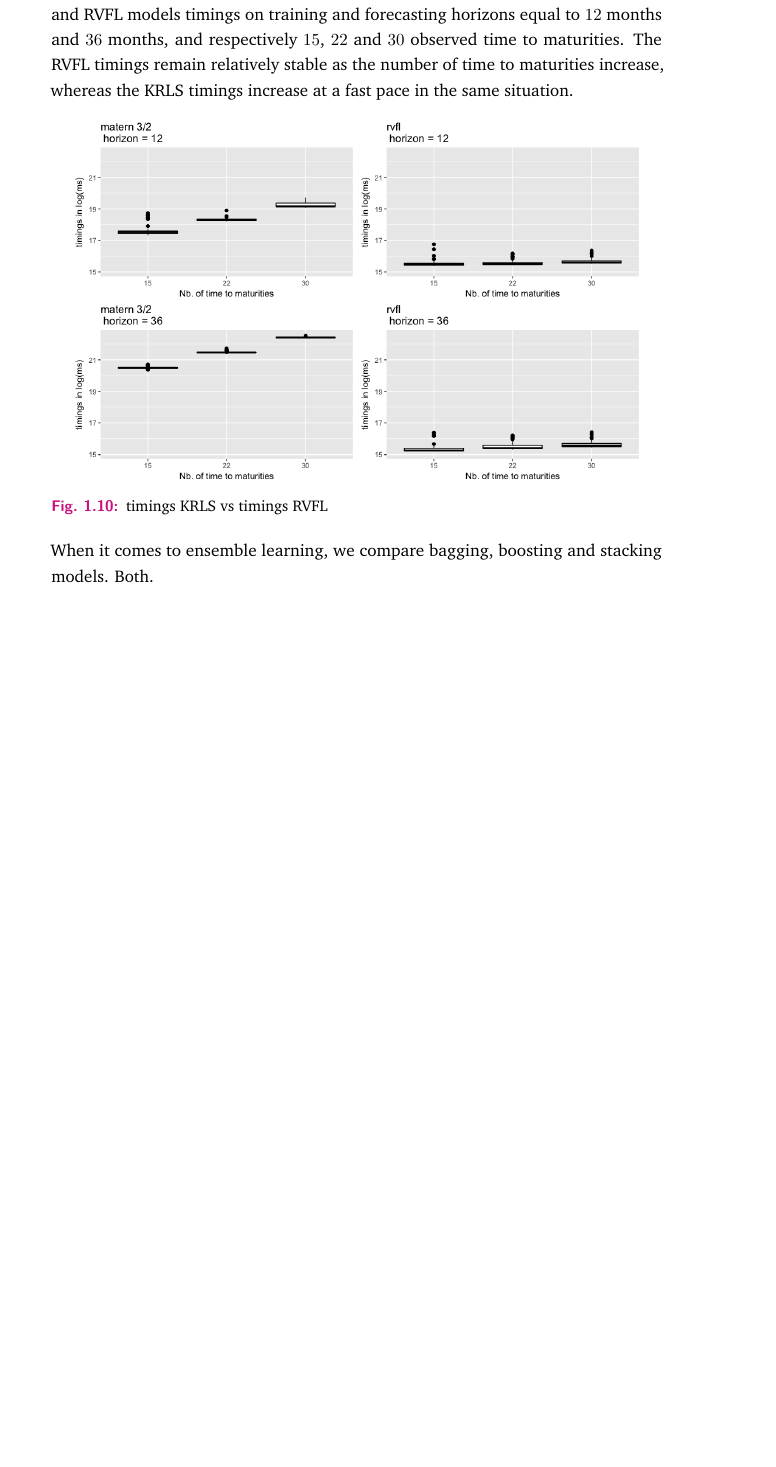
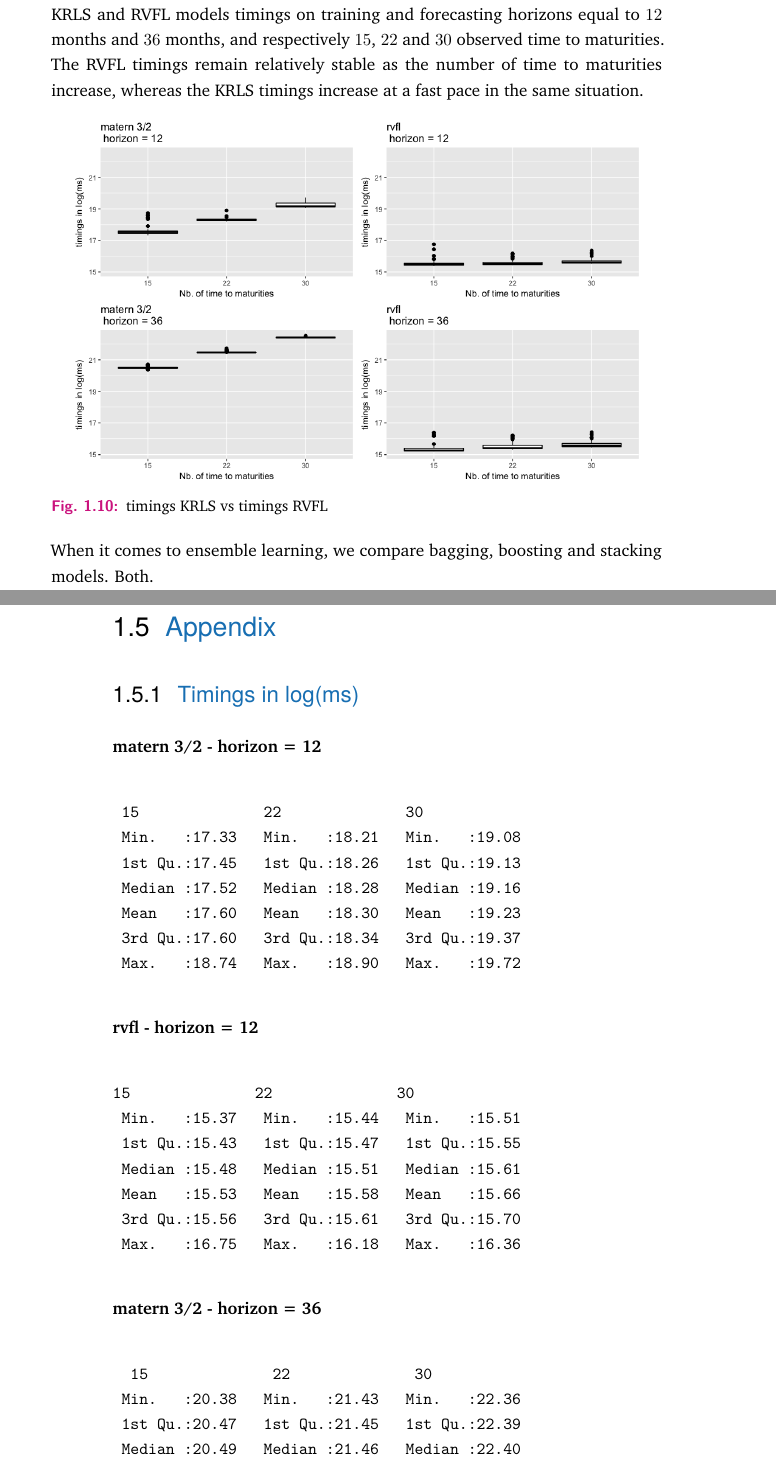
Before and after one commit to thierrymoudiki/phd-thesis, a LaTeX thesis (moudiki_thesis.tex, which reads content/chapter-bayesianrvfl.tex): part of page 20 of 28 before the commit and two parts of pages 20 and 21 of 30 after it, the two joined at a grey line, cut so that both start at the same text, the shorter picture padded with empty space. Compiled offline with pdfLaTeX.

Commit message:
add appendix with timings

```diff
--- a/content/chapter-bayesianrvfl.tex
+++ b/content/chapter-bayesianrvfl.tex
@@ -495,5 +495,5 @@ In general, we observe that the \textit{best} results are obtained in the DNS-KR
 
-The following figure (\ref{timings}) illustrates this fact very well. It compares the KRLS and RVFL models timings on training and forecasting horizons equal to $12$ months and $36$ months, and respectively $15$, $22$ and $30$ observed time to maturities. The RVFL timings remain relatively stable as the number of time to maturities increase, whereas the KRLS timings increase at a fast pace in the same situation.
+Figure (\ref{timings}) illustrates this fact very well (see appendix \ref{sec:timings}). It compares the KRLS and RVFL models timings on training and forecasting horizons equal to $12$ months and $36$ months, and respectively $15$, $22$ and $30$ observed time to maturities. The RVFL timings remain relatively stable as the number of time to maturities increase, whereas the KRLS timings increase at a fast pace in the same situation.
 
 \begin{figure}[!htb]
 \centering
@@ -503,3 +503,54 @@ The following figure (\ref{timings}) illustrates this fact very well. It compare
 \end{figure}
 
 When it comes to ensemble learning, we compare bagging, boosting and stacking models. Both.
+
+\newpage
+
+\section{Appendix}
+
+\subsection{Timings in log(ms)}
+\label{sec:timings}
+
+\textbf{matern 3/2 - horizon = 12}
+\begin{verbatim}
+ 15              22              30
+ Min.   :17.33   Min.   :18.21   Min.   :19.08
+ 1st Qu.:17.45   1st Qu.:18.26   1st Qu.:19.13
+ Median :17.52   Median :18.28   Median :19.16
+ Mean   :17.60   Mean   :18.30   Mean   :19.23
+ 3rd Qu.:17.60   3rd Qu.:18.34   3rd Qu.:19.37
+ Max.   :18.74   Max.   :18.90   Max.   :19.72
+\end{verbatim}
+
+\textbf{rvfl - horizon = 12}
+\begin{verbatim}
+15              22              30
+ Min.   :15.37   Min.   :15.44   Min.   :15.51
+ 1st Qu.:15.43   1st Qu.:15.47   1st Qu.:15.55
+ Median :15.48   Median :15.51   Median :15.61
+ Mean   :15.53   Mean   :15.58   Mean   :15.66
+ 3rd Qu.:15.56   3rd Qu.:15.61   3rd Qu.:15.70
+ Max.   :16.75   Max.   :16.18   Max.   :16.36
+\end{verbatim}
+
+\textbf{matern 3/2 - horizon = 36}
+\begin{verbatim}
+  15              22              30
+ Min.   :20.38   Min.   :21.43   Min.   :22.36
+ 1st Qu.:20.47   1st Qu.:21.45   1st Qu.:22.39
+ Median :20.49   Median :21.46   Median :22.40
+ Mean   :20.50   Mean   :21.47   Mean   :22.40
+ 3rd Qu.:20.52   3rd Qu.:21.47   3rd Qu.:22.42
+ Max.   :20.71   Max.   :21.73   Max.   :22.52
+\end{verbatim}
+
+\textbf{rvfl - horizon = 36}
+\begin{verbatim}
+15              22              30
+ Min.   :15.18   Min.   :15.31   Min.   :15.45
+ 1st Qu.:15.22   1st Qu.:15.37   1st Qu.:15.50
+ Median :15.26   Median :15.42   Median :15.57
+ Mean   :15.35   Mean   :15.51   Mean   :15.65
+ 3rd Qu.:15.38   3rd Qu.:15.58   3rd Qu.:15.70
+ Max.   :16.39   Max.   :16.21   Max.   :16.42
+\end{verbatim}
```
Also changed, not shown: moudiki_thesis.pdf, content/chapter-bayesianrvfl.tex (2 more changed lines).
